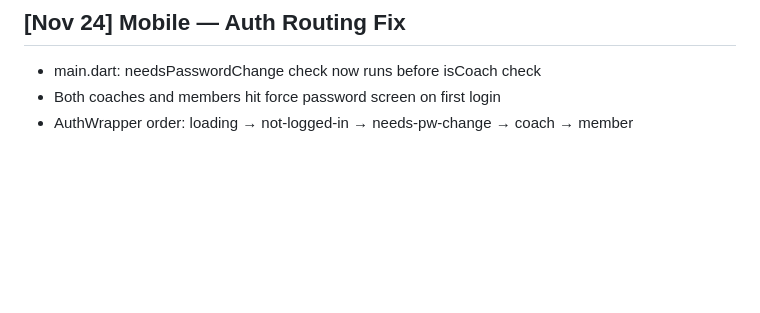
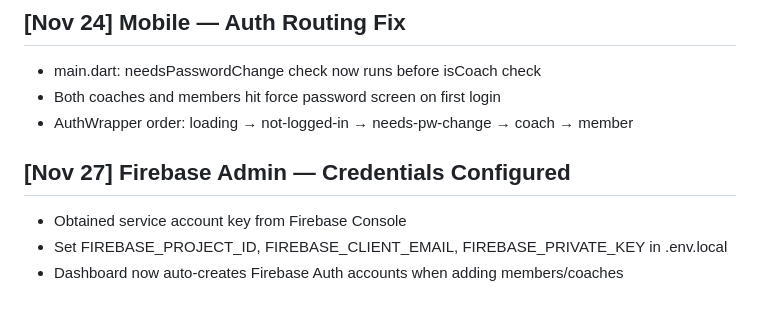
Before and after one commit to Punujalokith/fitforge, a Markdown page: CHANGELOG.md, the part around the change. Rendered like a GitHub page; blank space fills up the shorter version.

Commit message:
chore: configure Firebase Admin SDK credentials for auth account creation

```diff
--- a/CHANGELOG.md
+++ b/CHANGELOG.md
@@ -71,3 +71,8 @@
 - main.dart: needsPasswordChange check now runs before isCoach check
 - Both coaches and members hit force password screen on first login
 - AuthWrapper order: loading → not-logged-in → needs-pw-change → coach → member
+
+## [Nov 27] Firebase Admin — Credentials Configured
+- Obtained service account key from Firebase Console
+- Set FIREBASE_PROJECT_ID, FIREBASE_CLIENT_EMAIL, FIREBASE_PRIVATE_KEY in .env.local
+- Dashboard now auto-creates Firebase Auth accounts when adding members/coaches
```
